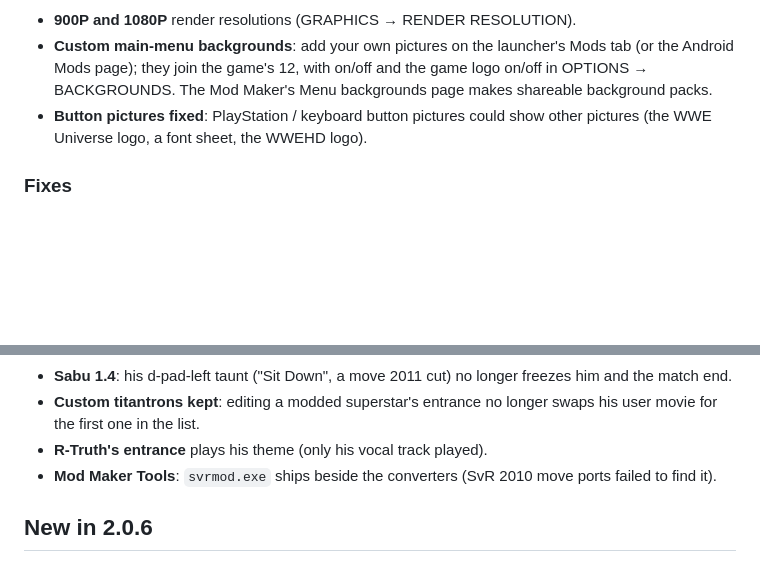
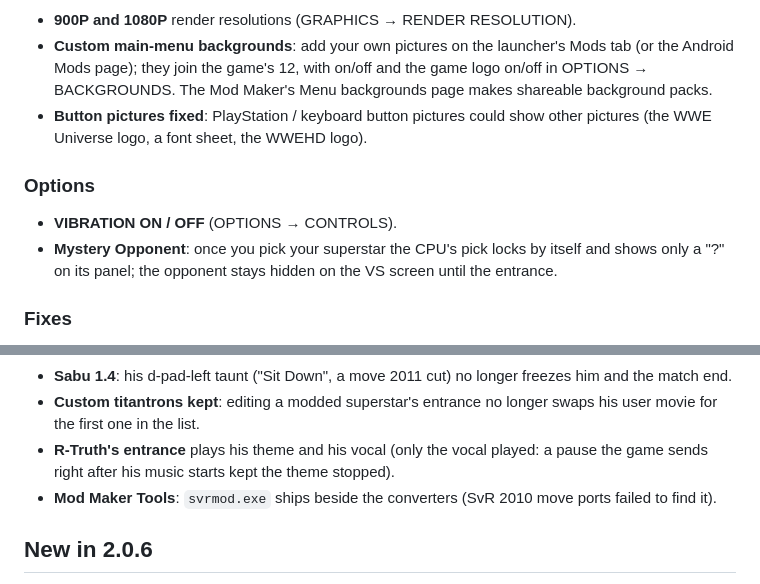
Before and after one commit to KaikoClanworth1/wwe-svr2011-pc, a Markdown page: docs/FEATURES.md, 2 parts joined by grey strips. Rendered like a GitHub page; blank space fills up the shorter version.

Commit message:
Features list: vibration option, Mystery Opponent, R-Truth's vocal
Co-Authored-By: Claude Opus 5.5 <noreply@anthropic.com>

```diff
--- a/docs/FEATURES.md
+++ b/docs/FEATURES.md
@@ -117,6 +117,10 @@ still being tested.
 - **Custom main-menu backgrounds**: add your own pictures on the launcher's Mods tab (or the Android Mods page); they join the game's 12, with on/off and the game logo on/off in OPTIONS → BACKGROUNDS. The Mod Maker's Menu backgrounds page makes shareable background packs.
 - **Button pictures fixed**: PlayStation / keyboard button pictures could show other pictures (the WWE Universe logo, a font sheet, the WWEHD logo).
 
+### Options
+- **VIBRATION ON / OFF** (OPTIONS → CONTROLS).
+- **Mystery Opponent**: once you pick your superstar the CPU's pick locks by itself and shows only a "?" on its panel; the opponent stays hidden on the VS screen until the entrance.
+
 ### Fixes
 - **First start on a hard drive**: no more "Not Responding" (and Windows closing the game) while mods are prepared - unchanged mods aren't re-read at every start.
 - **Highlight reel clip save**: saving a video clip mid-match with a full memory pool is cancelled with a message instead of crashing.
@@ -138,7 +142,7 @@ still being tested.
 - **Cutscene movies keep up with their sound** on slow PCs (the video fell 4-6 s behind in Road to WrestleMania); full-speed PCs are unchanged.
 - **Sabu 1.4**: his d-pad-left taunt ("Sit Down", a move 2011 cut) no longer freezes him and the match end.
 - **Custom titantrons kept**: editing a modded superstar's entrance no longer swaps his user movie for the first one in the list.
-- **R-Truth's entrance** plays his theme (only his vocal track played).
+- **R-Truth's entrance** plays his theme and his vocal (only the vocal played: a pause the game sends right after his music starts kept the theme stopped).
 - **Mod Maker Tools**: `svrmod.exe` ships beside the converters (SvR 2010 move ports failed to find it).
 
 ## New in 2.0.6
```
